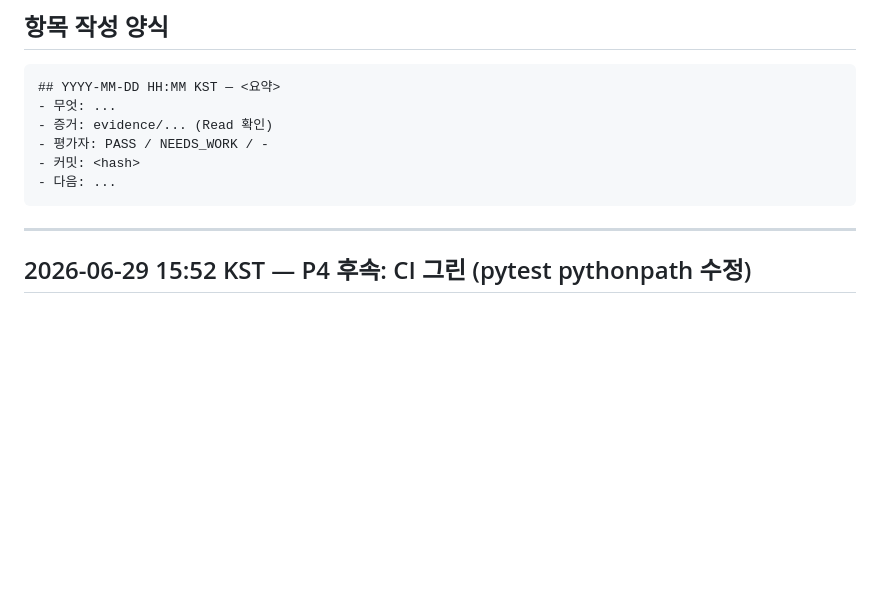
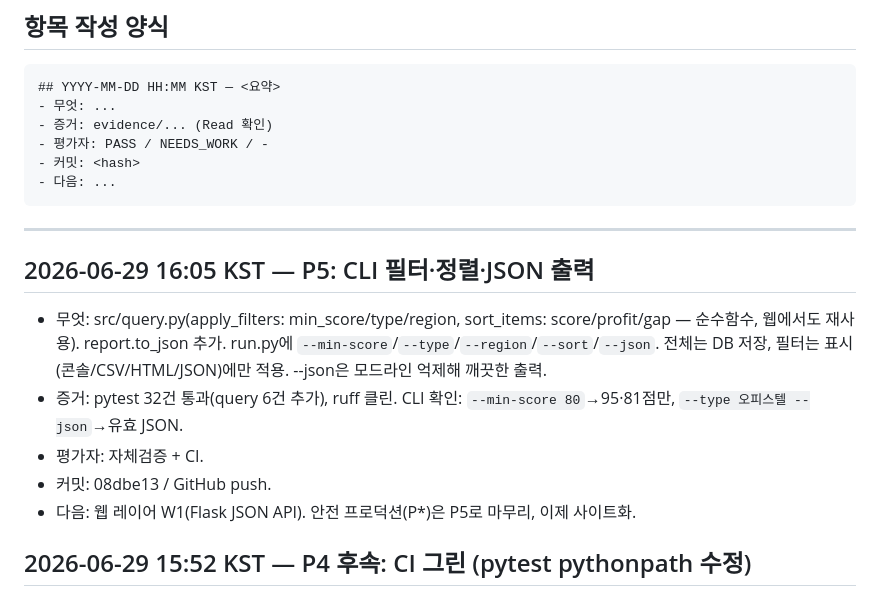
Before and after one commit to hyunwoojang1/realestate_auctions, a Markdown page: versions.md, the part around the change. GitHub-like rendering; blank space fills up the shorter version.

Commit message:
docs: versions.md P5 로그

````diff
--- a/versions.md
+++ b/versions.md
@@ -14,6 +14,16 @@
 ```
 
 ---
+
+## 2026-06-29 16:05 KST — P5: CLI 필터·정렬·JSON 출력
+- 무엇: src/query.py(apply_filters: min_score/type/region, sort_items: score/profit/gap — 순수함수,
+  웹에서도 재사용). report.to_json 추가. run.py에 `--min-score`/`--type`/`--region`/`--sort`/`--json`.
+  전체는 DB 저장, 필터는 표시(콘솔/CSV/HTML/JSON)에만 적용. --json은 모드라인 억제해 깨끗한 출력.
+- 증거: pytest 32건 통과(query 6건 추가), ruff 클린. CLI 확인: `--min-score 80`→95·81점만,
+  `--type 오피스텔 --json`→유효 JSON.
+- 평가자: 자체검증 + CI.
+- 커밋: 08dbe13 / GitHub push.
+- 다음: 웹 레이어 W1(Flask JSON API). 안전 프로덕션(P*)은 P5로 마무리, 이제 사이트화.
 
 ## 2026-06-29 15:52 KST — P4 후속: CI 그린 (pytest pythonpath 수정)
 - 무엇: 첫 CI 실패(ModuleNotFoundError: No module named 'src' — `pytest` 콘솔스크립트는 cwd를
````
